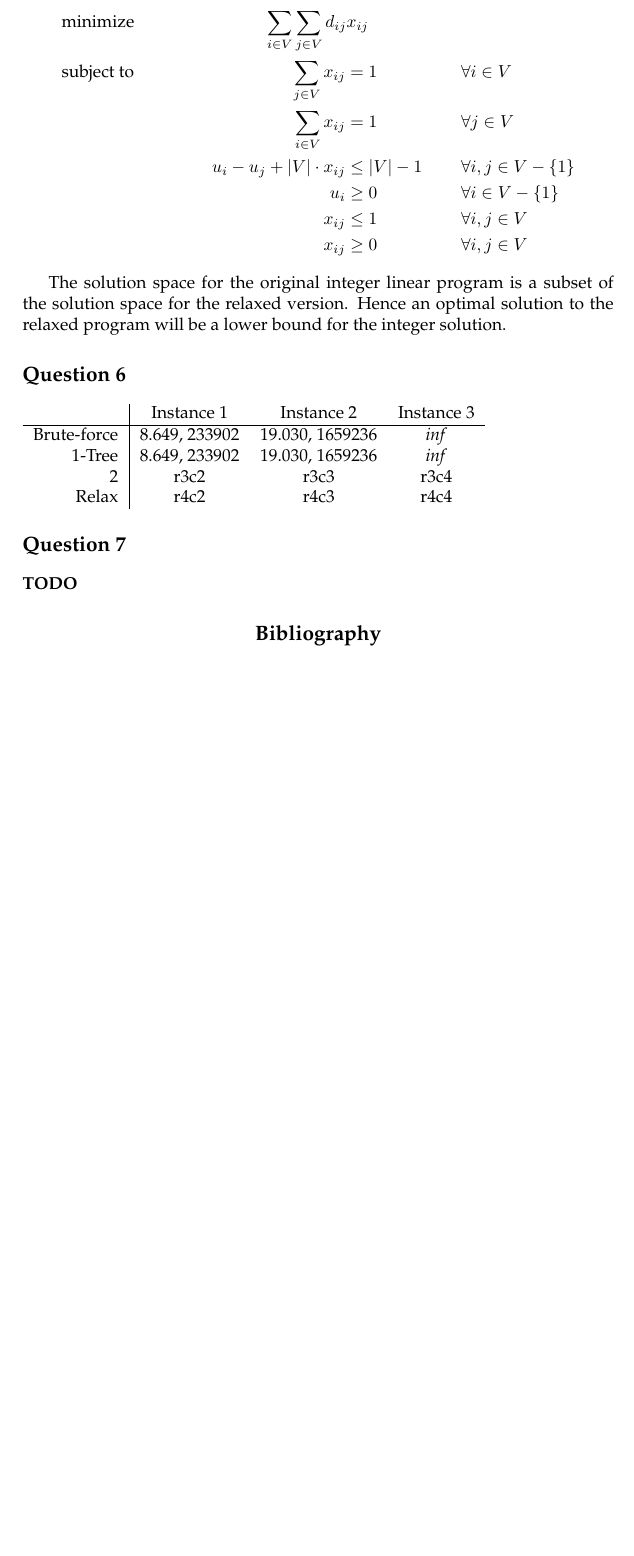
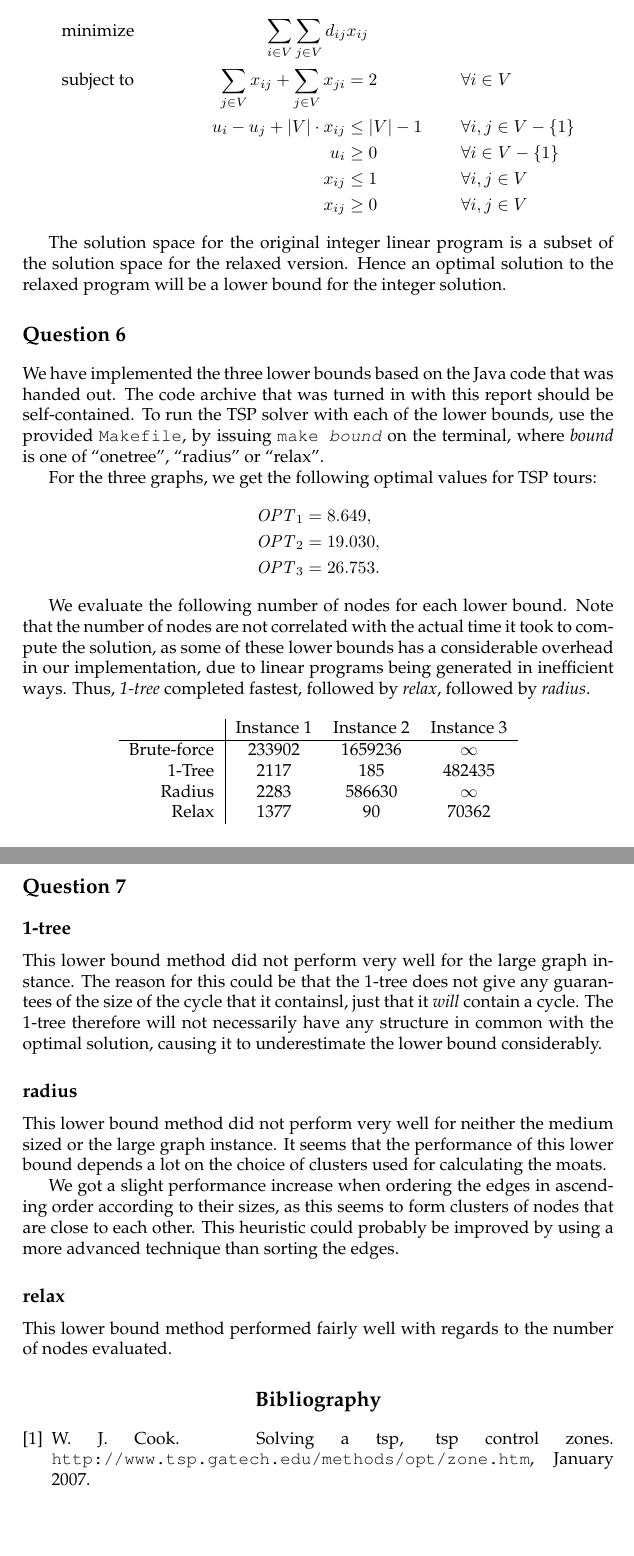
Before and after one commit to ulrikrasmussen/AAD, a LaTeX book (assignment2/report/report.tex): part of page 3 of 3 before the commit and two parts of pages 3 and 4 of 4 after it, the two joined at a grey line, cut so that both start at the same text, the shorter picture padded with empty space. Compiled offline with pdfLaTeX.

Commit message:
prepare code archive, work on report

```diff
--- a/assignment2/report/report.tex
+++ b/assignment2/report/report.tex
@@ -109,8 +143,7 @@ numbers, which are used to eliminate subtours:
 
 \begin{align*}
   &\text{minimize} &&& \sum_{i\in V} \sum_{j \in V} d_{ij} x_{ij} \\
-  &\text{subject to} &&& \sum_{j \in V} x_{ij} ={}& 1 && \forall i \in V \\
-  &                  &&& \sum_{i \in V} x_{ij} ={}& 1 && \forall j \in V \\
+  &\text{subject to} &&& \sum_{j \in V} x_{ij} + \sum_{j \in V} x_{ji} ={}& 2 && \forall i \in V \\
   &                  &&& u_i - u_j + |V| \cdot x_{ij} \leq{}& |V| - 1 && \forall i,j \in V - \{1\}  \\
   &                  &&& u_i \geq{}& 0 && \forall i \in V - \{1\} \\
   &                  &&& x_{ij} \in{}& \{0, 1\} && \forall i,j \in V
@@ -130,8 +163,7 @@ following linear program, which does not include integer variables,
 and hence can be solved efficiently:
 \begin{align*}
   &\text{minimize} &&& \sum_{i\in V} \sum_{j \in V} d_{ij} x_{ij} \\
-  &\text{subject to} &&& \sum_{j \in V} x_{ij} ={}& 1 && \forall i \in V \\
-  &                  &&& \sum_{i \in V} x_{ij} ={}& 1 && \forall j \in V \\
+  &\text{subject to} &&& \sum_{j \in V} x_{ij} + \sum_{j \in V} x_{ji} ={}& 2 && \forall i \in V \\
   &                  &&& u_i - u_j + |V| \cdot x_{ij} \leq{}& |V| - 1 && \forall i,j \in V - \{1\}  \\
   &                  &&& u_i \geq{}& 0 && \forall i \in V - \{1\} \\
   &                  &&& x_{ij} \leq{}& 1 && \forall i,j \in V \\
@@ -143,27 +175,81 @@ of the solution space for the relaxed version. Hence an optimal
 solution to the relaxed program will be a lower bound for the integer
 solution.
 
+
 \section*{Question 6}
 
+We have implemented the three lower bounds based on the Java code that
+was handed out. The code archive that was turned in with this report
+should be self-contained. To run the TSP solver with each of the lower
+bounds, use the provided \texttt{Makefile}, by issuing \texttt{make
+  \textit{bound}} on the terminal, where \emph{bound} is one of
+``onetree'', ``radius'' or ``relax''.
+
+
+For the three graphs, we get the following optimal values for TSP
+tours:
+\begin{align*}
+  \mathit{OPT}_1 ={}& 8.649, \\
+  \mathit{OPT}_2 ={}& 19.030, \\
+  \mathit{OPT}_3 ={}& 26.753.
+\end{align*}
+
+We evaluate the following number of nodes for each lower bound. Note
+that the number of nodes are not correlated with the actual time it
+took to compute the solution, as some of these lower bounds has a
+considerable overhead in our implementation, due to linear programs
+being generated in inefficient ways. Thus, \emph{1-tree} completed
+fastest, followed by \emph{relax}, followed by \emph{radius}.
+
+\begin{center}
 \begin{tabular}{r | c c c }
 
  & Instance 1 & Instance 2 & Instance 3 \\
 \hline
 
-Brute-force & 8.649, 233902 & 19.030, 1659236 & \emph{inf} \\
+Brute-force & 233902 & 1659236 & $\infty$ \\
 
-1-Tree      & 8.649, 233902 & 19.030, 1659236 & \emph{inf} \\
+1-Tree      & 2117 & 185 & 482435 \\
 
-2           & r3c2          & r3c3            & r3c4\\
+Radius      & 2283  & 586630 & $\infty$ \\
 
-Relax       & r4c2          & r4c3            & r4c4\\
+Relax       & 1377 & 90 & 70362 \\
 
 \end{tabular}
+\end{center}
 
 
 \section*{Question 7}
 
-\textbf{TODO}
+\subsection{1-tree}
+
+This lower bound method did not perform very well for the large graph
+instance. The reason for this could be that the 1-tree does not give
+any guarantees of the size of the cycle that it containsl, just that
+it \emph{will} contain a cycle. The 1-tree therefore will not
+necessarily have any structure in common with the optimal solution,
+causing it to underestimate the lower bound considerably.
+
+
+\subsection{radius}
+
+This lower bound method did not perform very well for neither the
+medium sized or the large graph instance. It seems that the
+performance of this lower bound depends a lot on the choice of
+clusters used for calculating the moats.
+
+We got a slight performance increase when ordering the edges in
+ascending order according to their sizes, as this seems to form
+clusters of nodes that are close to each other. This heuristic could
+probably be improved by using a more advanced technique than sorting
+the edges.
+
+
+\subsection{relax}
+
+This lower bound method performed fairly well with regards to the
+number of nodes evaluated.
+
 
 \bibliographystyle{abbrv}
 \bibliography{bibliography}
```
Also changed, not shown: assignment2/report/bibliography.bib (+7 -0 lines), assignment2/report/report.tex (84 more changed lines), 1 other file.
